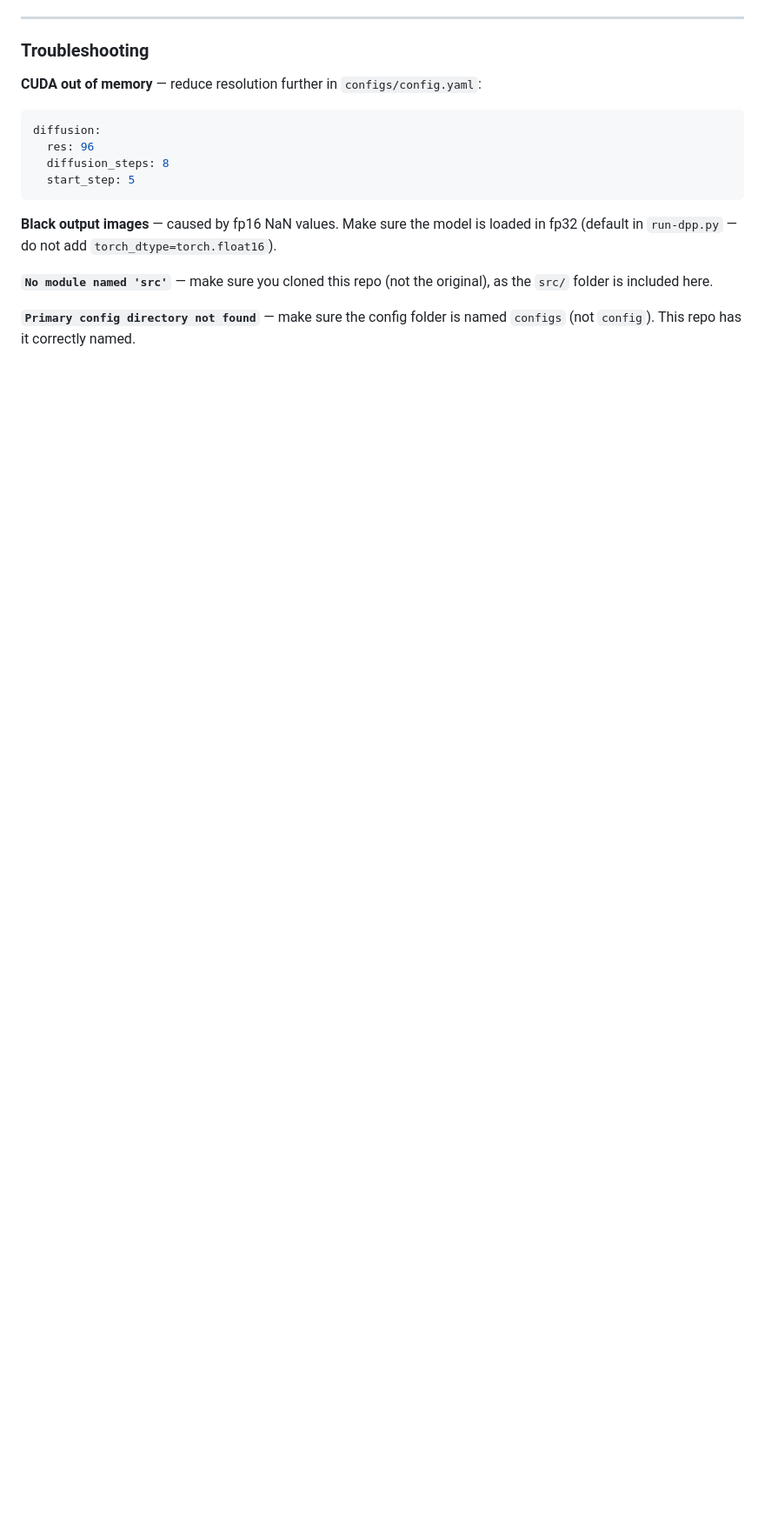
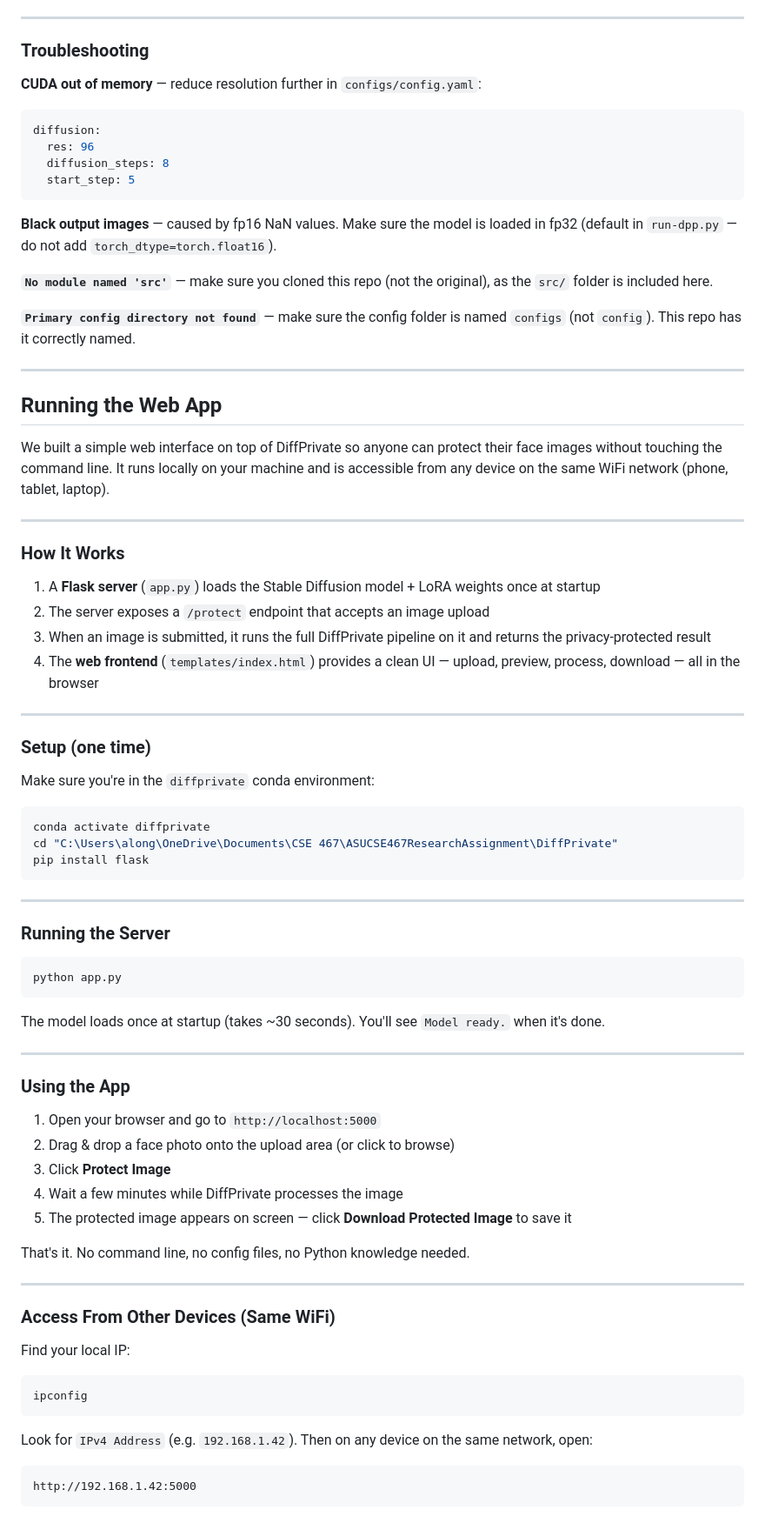
Before and after one commit to DvirHamu/ASUCSE467ResearchAssignment, a Markdown page: README.md, the part around the change. Shown at 87% size. Rendered like a GitHub page; blank space fills up the shorter version.

Commit message:
Add Running Webpage section to README

````diff
--- a/README.md
+++ b/README.md
@@ -636,3 +636,66 @@ diffusion:
 **`No module named 'src'`** — make sure you cloned this repo (not the original), as the `src/` folder is included here.
 
 **`Primary config directory not found`** — make sure the config folder is named `configs` (not `config`). This repo has it correctly named.
+
+
+---
+
+## Running the Web App
+
+We built a simple web interface on top of DiffPrivate so anyone can protect their face images without touching the command line. It runs locally on your machine and is accessible from any device on the same WiFi network (phone, tablet, laptop).
+
+---
+
+### How It Works
+
+1. A **Flask server** (`app.py`) loads the Stable Diffusion model + LoRA weights once at startup
+2. The server exposes a `/protect` endpoint that accepts an image upload
+3. When an image is submitted, it runs the full DiffPrivate pipeline on it and returns the privacy-protected result
+4. The **web frontend** (`templates/index.html`) provides a clean UI — upload, preview, process, download — all in the browser
+
+---
+
+### Setup (one time)
+
+Make sure you're in the `diffprivate` conda environment:
+
+```bash
+conda activate diffprivate
+cd "C:\Users\along\OneDrive\Documents\CSE 467\ASUCSE467ResearchAssignment\DiffPrivate"
+pip install flask
+```
+
+---
+
+### Running the Server
+
+```bash
+python app.py
+```
+
+The model loads once at startup (takes ~30 seconds). You'll see `Model ready.` when it's done.
+
+---
+
+### Using the App
+
+1. Open your browser and go to `http://localhost:5000`
+2. Drag & drop a face photo onto the upload area (or click to browse)
+3. Click **Protect Image**
+4. Wait a few minutes while DiffPrivate processes the image
+5. The protected image appears on screen — click **Download Protected Image** to save it
+
+That's it. No command line, no config files, no Python knowledge needed.
+
+---
+
+### Access From Other Devices (Same WiFi)
+
+Find your local IP:
+```bash
+ipconfig
+```
+Look for `IPv4 Address` (e.g. `192.168.1.42`). Then on any device on the same network, open:
+```
+http://192.168.1.42:5000
+```
````
